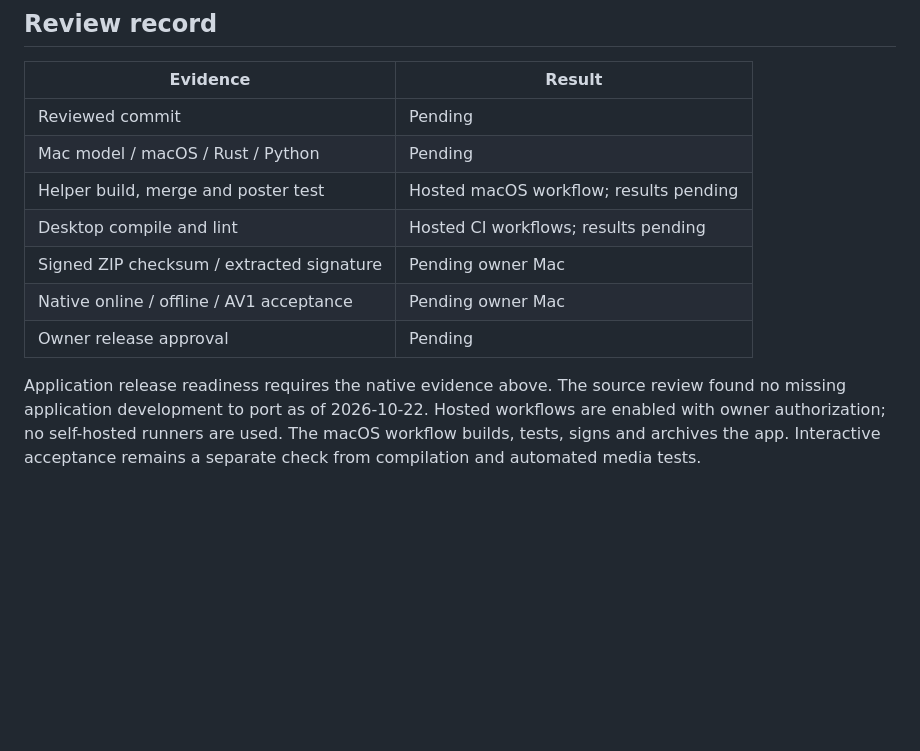
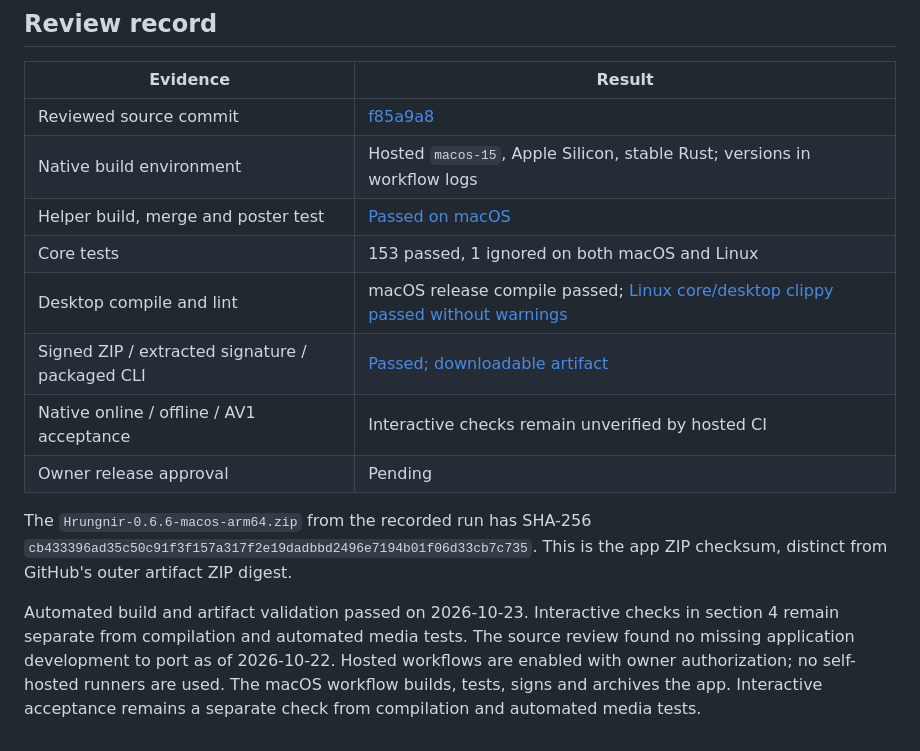
Before and after one commit to iarnvidr/hrungnir, a Markdown page: docs/RELEASE-CHECKLIST.md, the part around the change. Rendered like a GitHub page; blank space fills up the shorter version.

Commit message:
Record passing public CI and native macOS artifact evidence

```diff
--- a/docs/RELEASE-CHECKLIST.md
+++ b/docs/RELEASE-CHECKLIST.md
@@ -131,15 +131,21 @@ open /path/to/extracted/Hrungnir.app
 
 | Evidence | Result |
 | --- | --- |
-| Reviewed commit | Pending |
-| Mac model / macOS / Rust / Python | Pending |
-| Helper build, merge and poster test | Hosted macOS workflow; results pending |
-| Desktop compile and lint | Hosted CI workflows; results pending |
-| Signed ZIP checksum / extracted signature | Pending owner Mac |
-| Native online / offline / AV1 acceptance | Pending owner Mac |
+| Reviewed source commit | [f85a9a8](https://github.com/iarnvidr/hrungnir/commit/f85a9a8) |
+| Native build environment | Hosted `macos-15`, Apple Silicon, stable Rust; versions in workflow logs |
+| Helper build, merge and poster test | [Passed on macOS](https://github.com/iarnvidr/hrungnir/actions/runs/39999788668) |
+| Core tests | 153 passed, 1 ignored on both macOS and Linux |
+| Desktop compile and lint | macOS release compile passed; [Linux core/desktop clippy passed without warnings](https://github.com/iarnvidr/hrungnir/actions/runs/39999788655) |
+| Signed ZIP / extracted signature / packaged CLI | [Passed; downloadable artifact](https://github.com/iarnvidr/hrungnir/actions/runs/39999788668/artifacts/12521792783) |
+| Native online / offline / AV1 acceptance | Interactive checks remain unverified by hosted CI |
 | Owner release approval | Pending |
 
-Application release readiness requires the native evidence above. The
+The `Hrungnir-0.6.6-macos-arm64.zip` from the recorded run has SHA-256
+`cb433396ad35c50c91f3f157a317f2e19dadbbd2496e7194b01f06d33cb7c735`.
+This is the app ZIP checksum, distinct from GitHub's outer artifact ZIP digest.
+
+Automated build and artifact validation passed on 2026-10-23. Interactive checks
+in section 4 remain separate from compilation and automated media tests. The
 source review found no missing application development to port as of 2026-10-22.
 Hosted workflows are enabled with owner authorization; no self-hosted runners
 are used. The macOS workflow builds, tests, signs and archives the app. Interactive
```
